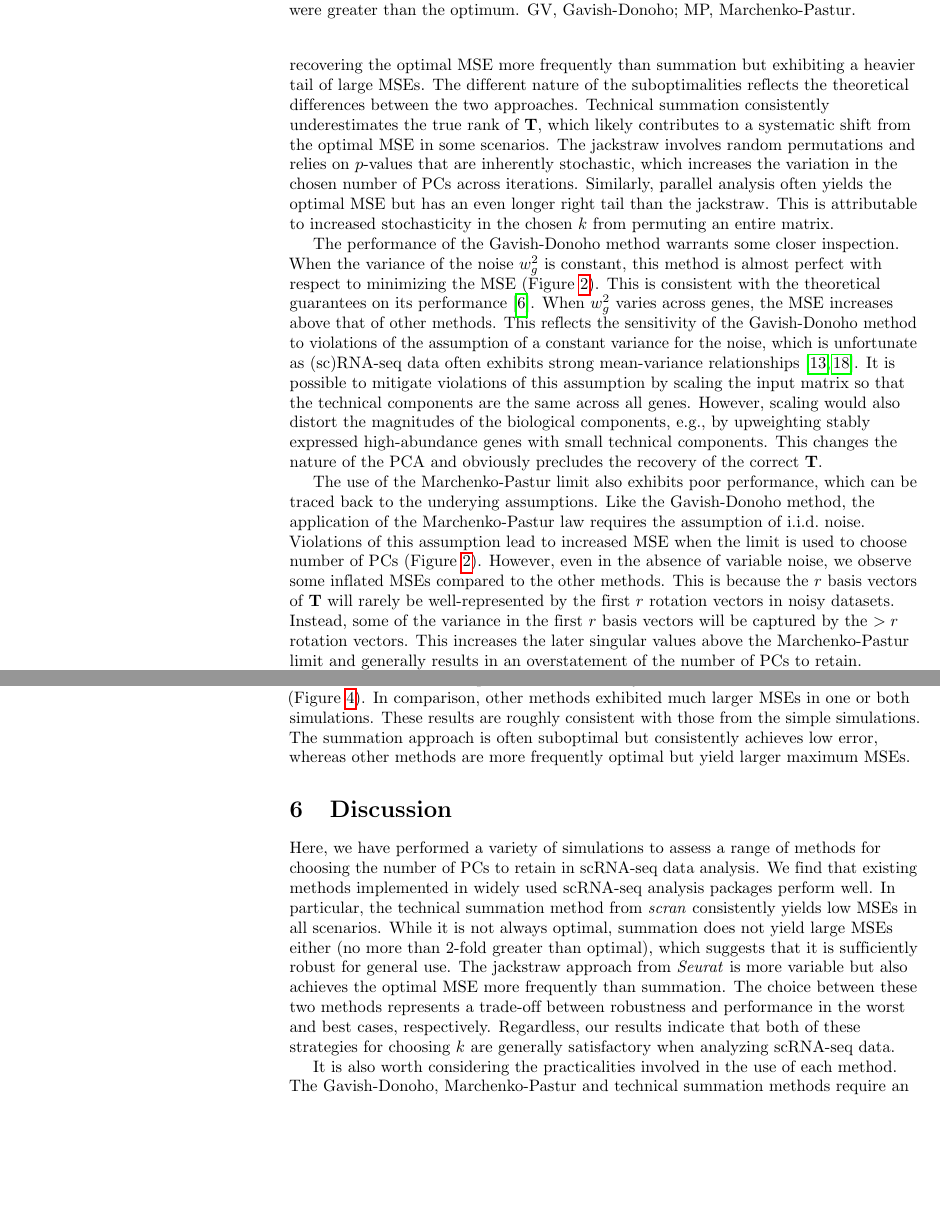
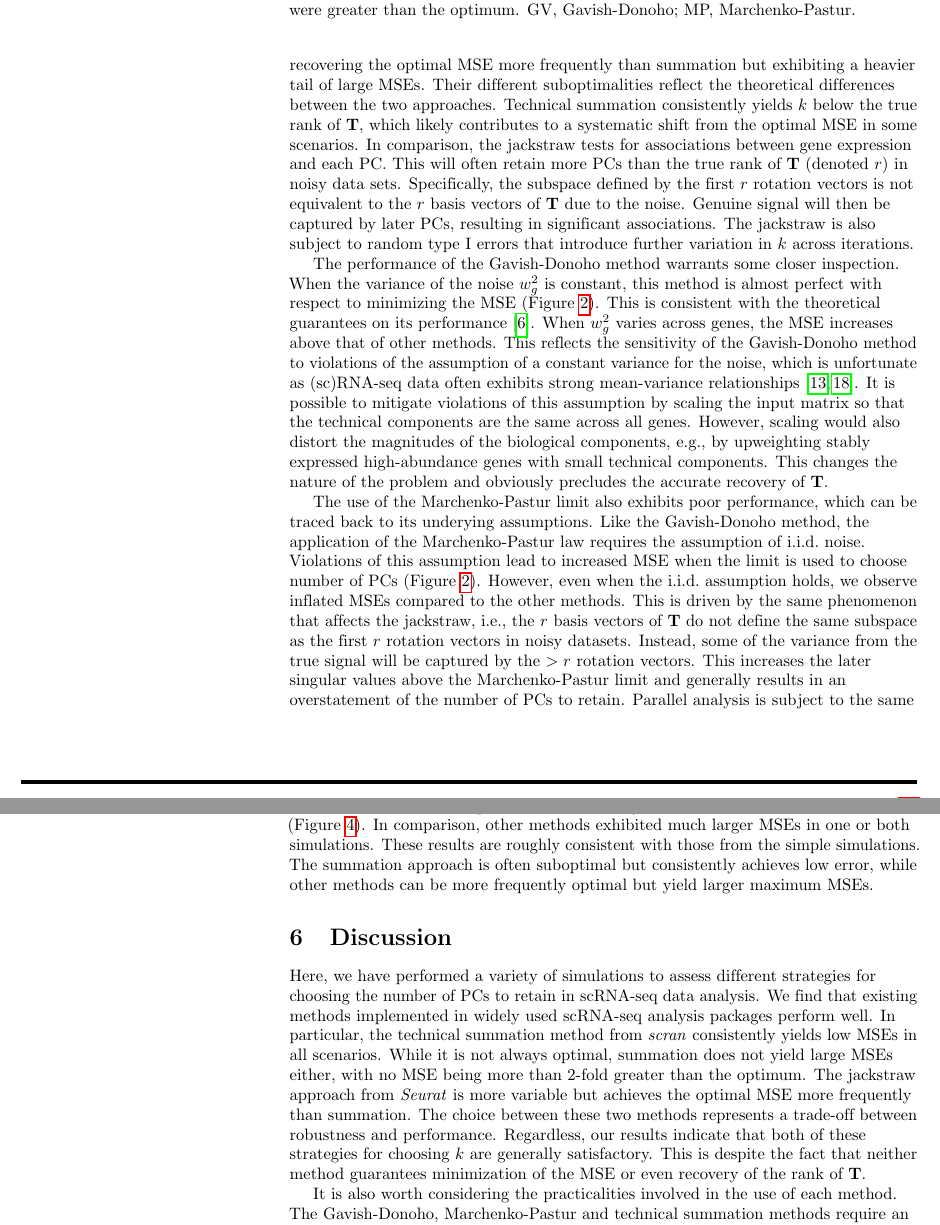
Before and after one commit to LTLA/PCSelection2018, a LaTeX document (text/main.tex): two parts of pages 5 and 8 of 10, joined at a grey line, cut so that both start at the same text, the shorter picture padded with empty space. Compiled offline with pdfLaTeX.

Commit message:
Minor rewordings to explanation of results.

```diff
--- a/text/main.tex
+++ b/text/main.tex
@@ -255,11 +255,13 @@ For the Gavish-Donoho and Marchenko-Pastur methods, the average variance of the
 \subsection{Simulation results}
 Across all simulation scenarios, technical summation performs consistently well with MSEs close to or at the optimum (Figure~\ref{fig:all}).
 The jackstraw method also performs well, recovering the optimal MSE more frequently than summation but exhibiting a heavier tail of large MSEs.
-The different nature of the suboptimalities reflects the theoretical differences between the two approaches.
-Technical summation consistently underestimates the true rank of $\mathbf{T}$, which likely contributes to a systematic shift from the optimal MSE in some scenarios.
-The jackstraw involves random permutations and relies on $p$-values that are inherently stochastic, which increases the variation in the chosen number of PCs across iterations.
-Similarly, parallel analysis often yields the optimal MSE but has an even longer right tail than the jackstraw.
-This is attributable to increased stochasticity in the chosen $k$ from permuting an entire matrix.
+Their different suboptimalities reflect the theoretical differences between the two approaches.
+Technical summation consistently yields $k$ below the true rank of $\mathbf{T}$, which likely contributes to a systematic shift from the optimal MSE in some scenarios.
+In comparison, the jackstraw tests for associations between gene expression and each PC.
+This will often retain more PCs than the true rank of $\mathbf{T}$ (denoted $r$) in noisy data sets.
+Specifically, the subspace defined by the first $r$ rotation vectors is not equivalent to the $r$ basis vectors of $\mathbf{T}$ due to the noise.
+Genuine signal will then be captured by later PCs, resulting in significant associations.
+The jackstraw is also subject to random type I errors that introduce further variation in $k$ across iterations.
 
 \begin{figure}
 \begin{center}
@@ -282,7 +284,7 @@ This reflects the sensitivity of the Gavish-Donoho method to violations of the a
 which is unfortunate as (sc)RNA-seq data often exhibits strong mean-variance relationships \cite{lun2016stepbystep,law2014voom}.
 It is possible to mitigate violations of this assumption by scaling the input matrix so that the technical components are the same across all genes.
 However, scaling would also distort the magnitudes of the biological components, e.g., by upweighting stably expressed high-abundance genes with small technical components.
-This changes the nature of the PCA and obviously precludes the recovery of the correct $\mathbf{T}$.
+This changes the nature of the problem and obviously precludes the accurate recovery of $\mathbf{T}$.
 
 \begin{figure}
 \begin{center}
@@ -300,13 +302,15 @@ Bars and abbreviations are as described in Figure~\ref{fig:all}.
 \label{fig:noise}
 \end{figure}
 
-The use of the Marchenko-Pastur limit also exhibits poor performance, which can be traced back to the underying assumptions.
+The use of the Marchenko-Pastur limit also exhibits poor performance, which can be traced back to its underying assumptions.
 Like the Gavish-Donoho method, the application of the Marchenko-Pastur law requires the assumption of i.i.d.\ noise.
 Violations of this assumption lead to increased MSE when the limit is used to choose number of PCs (Figure~\ref{fig:noise}).
-However, even in the absence of variable noise, we observe some inflated MSEs compared to the other methods.
-This is because the $r$ basis vectors of $\mathbf{T}$ will rarely be well-represented by the first $r$ rotation vectors in noisy datasets.
-Instead, some of the variance in the first $r$ basis vectors will be captured by the $>r$ rotation vectors.
+However, even when the i.i.d.\ assumption holds, we observe inflated MSEs compared to the other methods.
+This is driven by the same phenomenon that affects the jackstraw,
+i.e., the $r$ basis vectors of $\mathbf{T}$ do not define the same subspace as the first $r$ rotation vectors in noisy datasets.
+Instead, some of the variance from the true signal will be captured by the $>r$ rotation vectors.
 This increases the later singular values above the Marchenko-Pastur limit and generally results in an overstatement of the number of PCs to retain.
+Parallel analysis is subject to the same effect, retaining more PCs than necessary and yielding a long tail of large MSEs.
 
 Elbow detection from the scree plot has large MSEs when the true signal is weak relative to the noise (Figure~\ref{fig:bio}).
 This occurs when the subpopulation means are weakly separated, either due to small differences in $\mu_{gp}$ or low $P$.
@@ -367,7 +371,7 @@ Methods for choosing $k$ were then evaluated as described for the simple simulat
 Parallel analysis and technical summation performed consistently well in both simulation scenarios (Figure~\ref{fig:real}).
 In comparison, other methods exhibited much larger MSEs in one or both simulations.
 These results are roughly consistent with those from the simple simulations.
-The summation approach is often suboptimal but consistently achieves low error, whereas other methods are more frequently optimal but yield larger maximum MSEs.
+The summation approach is often suboptimal but consistently achieves low error, while other methods can be more frequently optimal but yield larger maximum MSEs.
 
 \begin{figure}[btp]
 \begin{center}
@@ -381,13 +385,14 @@ Error bars represent one standard error.}
 \end{figure}
 
 \section{Discussion}
-Here, we have performed a variety of simulations to assess a range of methods for choosing the number of PCs to retain in scRNA-seq data analysis.
+Here, we have performed a variety of simulations to assess different strategies for choosing the number of PCs to retain in scRNA-seq data analysis.
 We find that existing methods implemented in widely used scRNA-seq analysis packages perform well.
 In particular, the technical summation method from \textit{scran} consistently yields low MSEs in all scenarios.
-While it is not always optimal, summation does not yield large MSEs either (no more than 2-fold greater than optimal), which suggests that it is sufficiently robust for general use.
-The jackstraw approach from \textit{Seurat} is more variable but also achieves the optimal MSE more frequently than summation.
-The choice between these two methods represents a trade-off between robustness and performance in the worst and best cases, respectively.
-Regardless, our results indicate that both of these strategies for choosing $k$ are generally satisfactory when analyzing scRNA-seq data.
+While it is not always optimal, summation does not yield large MSEs either, with no MSE being more than 2-fold greater than the optimum.
+The jackstraw approach from \textit{Seurat} is more variable but achieves the optimal MSE more frequently than summation.
+The choice between these two methods represents a trade-off between robustness and performance.
+Regardless, our results indicate that both of these strategies for choosing $k$ are generally satisfactory.
+This is despite the fact that neither method guarantees minimization of the MSE or even recovery of the rank of $\mathbf{T}$.
 
 It is also worth considering the practicalities involved in the use of each method.
 The Gavish-Donoho, Marchenko-Pastur and technical summation methods require an estimate of the standard deviation of the noise.
```
Also changed, not shown: text/main.tex (6 more changed lines).
